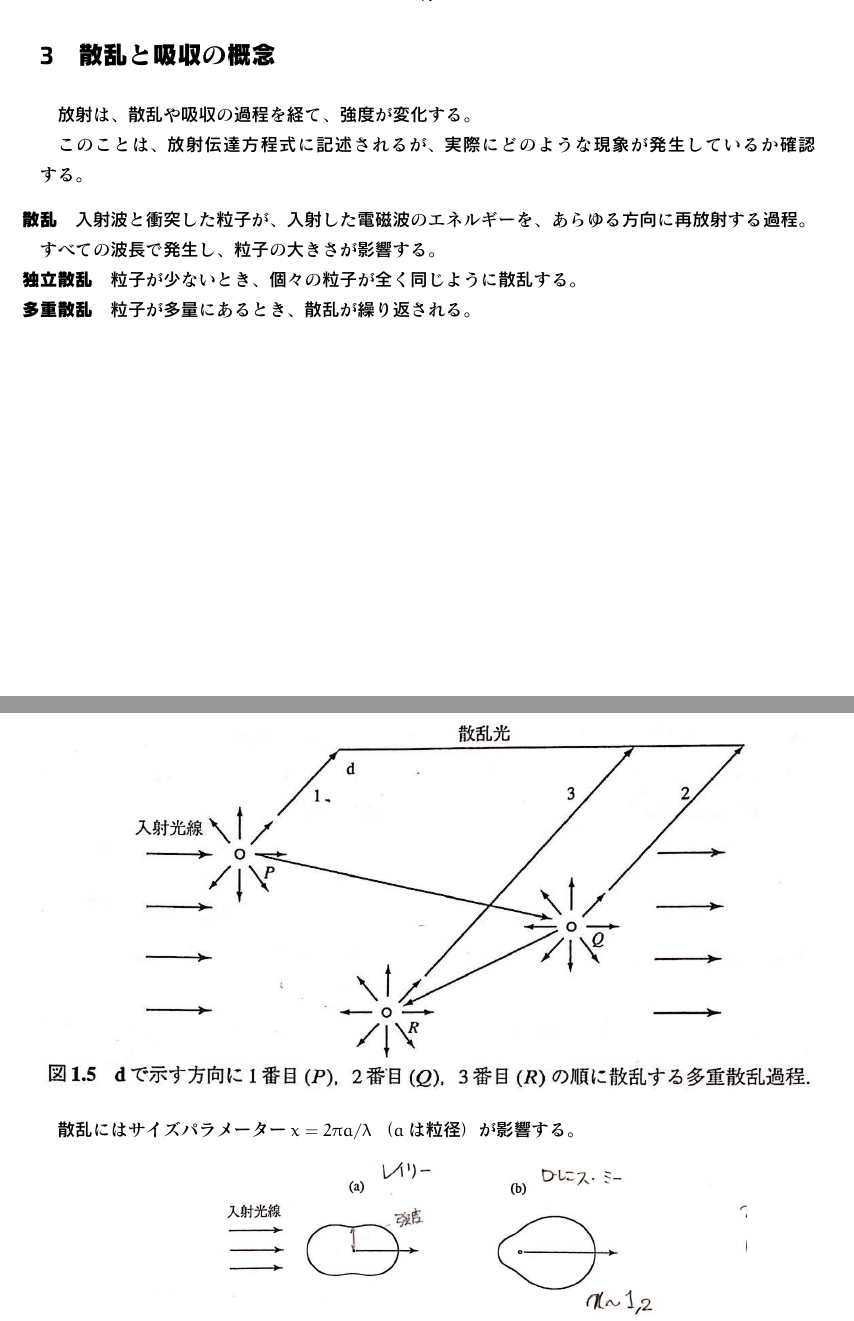
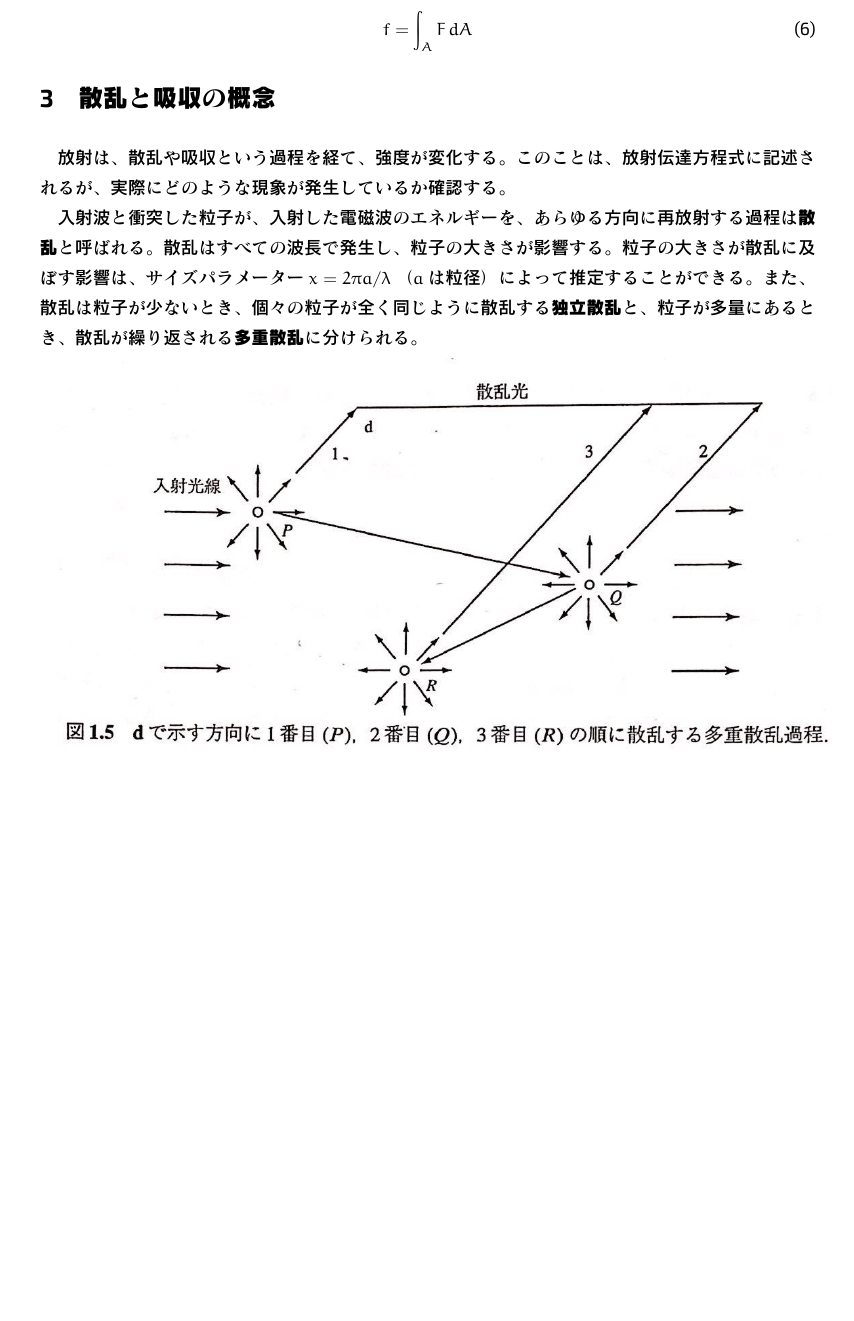
Before and after one commit to Hitomi-San/soturon, a LaTeX document (soturon.tex): two parts of pages 4 and 5 of 13 before the commit and part of page 4 of 13 after it, the two joined at a grey line, cut at the place of the change, the shorter picture padded with empty space. The pictures show the PDF file soturon.pdf that the author committed with the source.

Commit message:
散乱の話まで文章化

```diff
--- a/soturon.tex
+++ b/soturon.tex
@@ -193,18 +194,12 @@
 
-このことは、放射伝達方程式に記述されるが、実際にどのような現象が
-発生しているか確認する。
+入射波と衝突した粒子が、入射した電磁波のエネルギーを、あらゆる方向に
+再放射する過程は\hmemph{散乱}と呼ばれる。散乱はすべての波長で発生し、粒子の大きさが影響する。
+粒子の大きさが散乱に及ぼす影響は、サイズパラメーター $x=2\pi a/\lambda$ （$a$ は粒径）に
+よって推定することができる。また、散乱は
+粒子が少ないとき、個々の粒子が全く同じように散乱する\hmemph{独立散乱}と、
+粒子が多量にあるとき、散乱が繰り返される\hmemph{多重散乱}に分けられる。
 
-\begin{description}
-	\item[散乱] 入射波と衝突した粒子が、入射した電磁波のエネルギーを、あらゆる方向に
-		再放射する過程。すべての波長で発生し、粒子の大きさが影響する。
-		\begin{description}
-			\item[独立散乱] 粒子が少ないとき、個々の粒子が全く同じように散乱する。
-			\item[多重散乱] 粒子が多量にあるとき、散乱が繰り返される。\\
-				\includegraphics[width=\linewidth]{mscatter.jpg}
-		\end{description}
-\end{description}
-
-散乱にはサイズパラメーター $x=2\pi a/\lambda$ （$a$ は粒径）が影響する。
+\includegraphics[width=\linewidth]{mscatter.jpg}
 
 \centeralign{\includegraphics[width=0.8\textwidth]{scatter.jpg}}
 
```
Also changed, not shown: soturon.pdf, soturon.tex (3 more changed lines).
